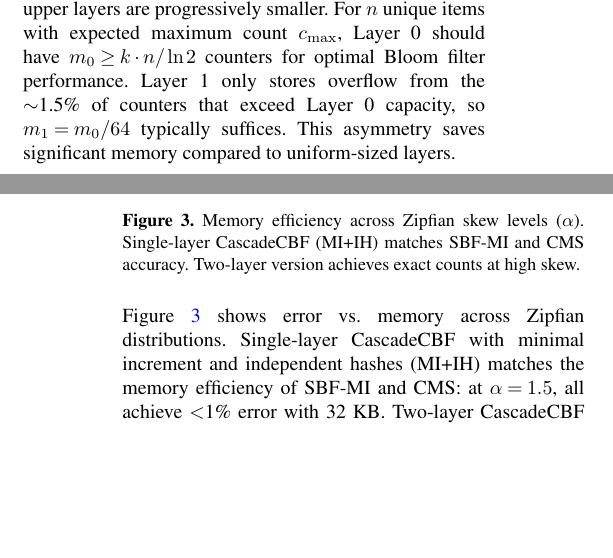
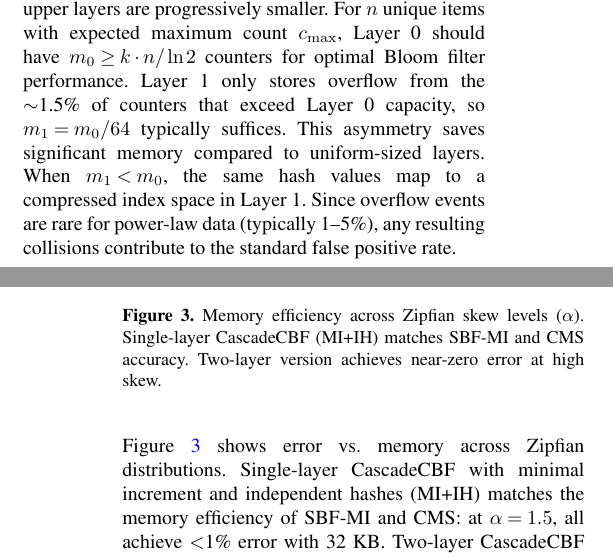
Before and after one commit to mlaass/counting-globimaps, a LaTeX document (cbf-shortpaper/cbf-shortpaper.tex): two parts of the columns of pages 2 and 4 of 6 before the commit and two parts of the columns of pages 2 and 4 of 7 after it, joined at a grey line, cut so that both start at the same text, the shorter picture padded with empty space. Compiled offline with pdfLaTeX; a missing font is replaced by an installed copy or a similar font; a LaTeX package or settings file that is missing is left out.

Commit message:
Soften probabilistic claims and clarify Layer 1 addressing
- Change "exact counts" to "high-precision counting" in abstract
- Change "exact counts" to "near-zero error" in Figure 2 caption
- Add explanation of Layer 1 collision handling when m1 < m0
- Clarify CMS uses conservative update in evaluation section

```diff
--- a/cbf-shortpaper/cbf-shortpaper.tex
+++ b/cbf-shortpaper/cbf-shortpaper.tex
@@ -158,6 +158,9 @@ CascadeCBF consists of $k$ hash functions and layers $L_0, \ldots, L_{\Lambda-1}
 We use the \emph{hashing trick}~\cite{kirsch2006less}: a single MurmurHash3 call produces two 64-bit values $(h_1, h_2)$, from which $k$ hash positions are derived as $j_i = (h_1 + (i+1) \cdot h_2) \bmod m_x$. This reduces hash computation from $\mathcal{O}(k)$ to $\mathcal{O}(1)$ while maintaining the pairwise independence required for Bloom filter guarantees. PUT and GET operations are $\mathcal{O}(k \cdot \Lambda)$ worst-case but typically $\mathcal{O}(k)$ since most counters remain in Layer~0. The 128-bit MurmurHash3 output provides excellent distribution for spatial coordinates, which often exhibit spatial autocorrelation that could defeat weaker hash functions.
 
 \textbf{Layer Sizing.} Layers use asymmetric sizing: Layer~0 is large (handling the common case of low counts) while upper layers are progressively smaller. For $n$ unique items with expected maximum count $c_{\max}$, Layer~0 should have $m_0 \geq k \cdot n / \ln 2$ counters for optimal Bloom filter performance. Layer~1 only stores overflow from the $\sim$1.5\% of counters that exceed Layer~0 capacity, so $m_1 = m_0/64$ typically suffices. This asymmetry saves significant memory compared to uniform-sized layers.
+When $m_1 < m_0$, the same hash values map to a compressed index space in Layer~1.
+Since overflow events are rare for power-law data (typically 1--5\%),
+any resulting collisions contribute to the standard false positive rate.
 
 \begin{algorithm}[ht]
 \caption{PUT Operation}
@@ -249,7 +252,7 @@ Standard mode CascadeCBF provides 1.5--2$\times$ higher throughput than SBF-MI d
 
 \begin{figure}[ht]
   \includegraphics[width=8.2cm]{figures/memory_efficiency.pdf}
-  \caption{Memory efficiency across Zipfian skew levels ($\alpha$). Single-layer CascadeCBF (MI+IH) matches SBF-MI and CMS accuracy. Two-layer version achieves exact counts at high skew.}
+  \caption{Memory efficiency across Zipfian skew levels ($\alpha$). Single-layer CascadeCBF (MI+IH) matches SBF-MI and CMS accuracy. Two-layer version achieves near-zero error at high skew.}
   \label{fig:memory}
 \end{figure}
 
```
Also changed, not shown: cbf-shortpaper/cbf-shortpaper.tex (4 more changed lines).
